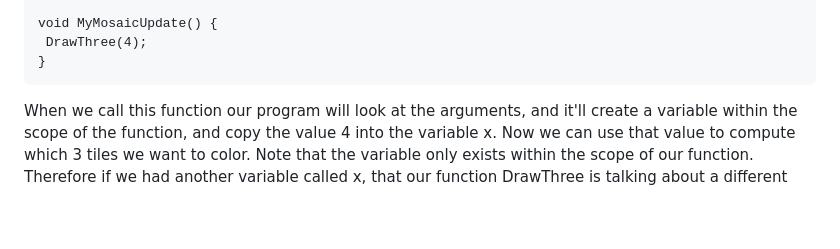
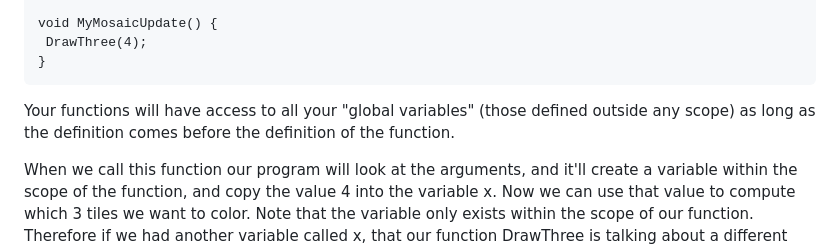
Before and after one commit to pce1991/MosaicBook, a Markdown page: functions_1.md, the part around the change. Drawn GitHub-style; blank space fills up the shorter version.

````diff
--- a/functions_1.md
+++ b/functions_1.md
@@ -54,7 +54,7 @@ void MyMosaicUpdate() {
 }
 ```
 
-
+Your functions will have access to all your "global variables" (those defined outside any scope) as long as the definition comes before the definition of the function.
 
 When we call this function our program will look at the arguments, and it'll create a variable within the scope of the function, and copy the value 4 into the variable x. Now we can use that value to compute which 3 tiles we want to color.
 Note that the variable only exists within the scope of our function. Therefore if we had another variable called x, that our function DrawThree is talking about a different variable; we are not copying the value 4 into the x declared within MyMosaicUpdate().
````
